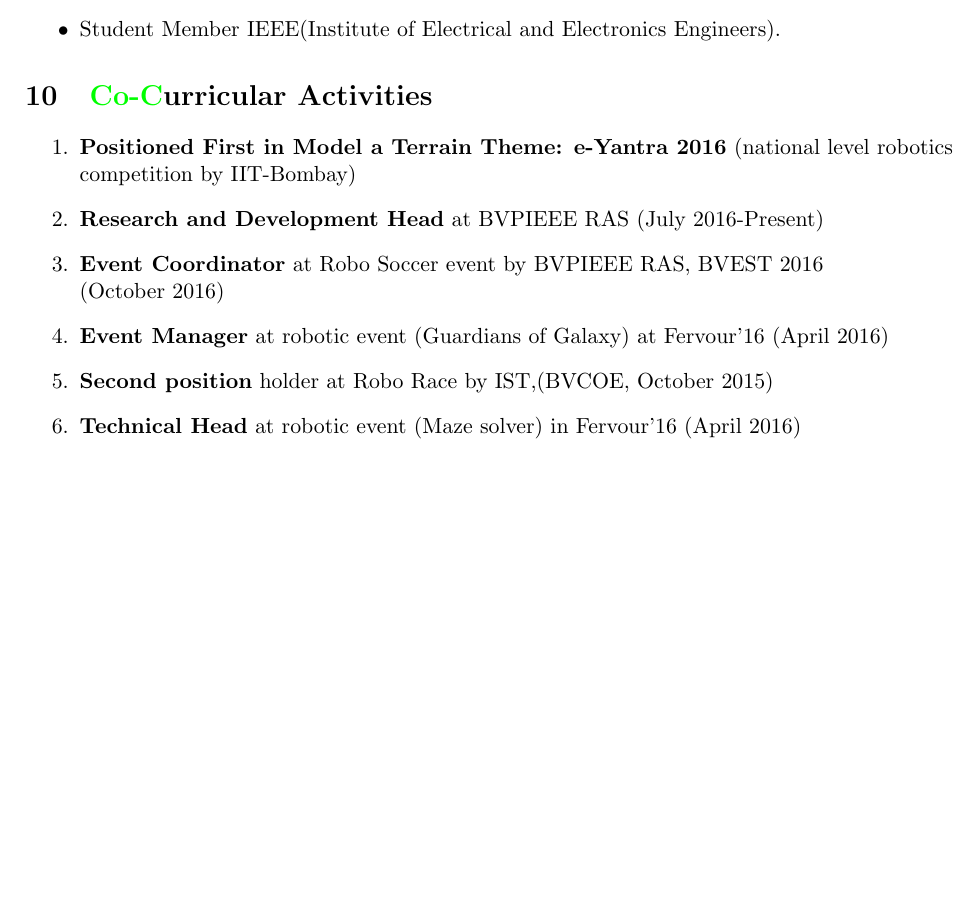
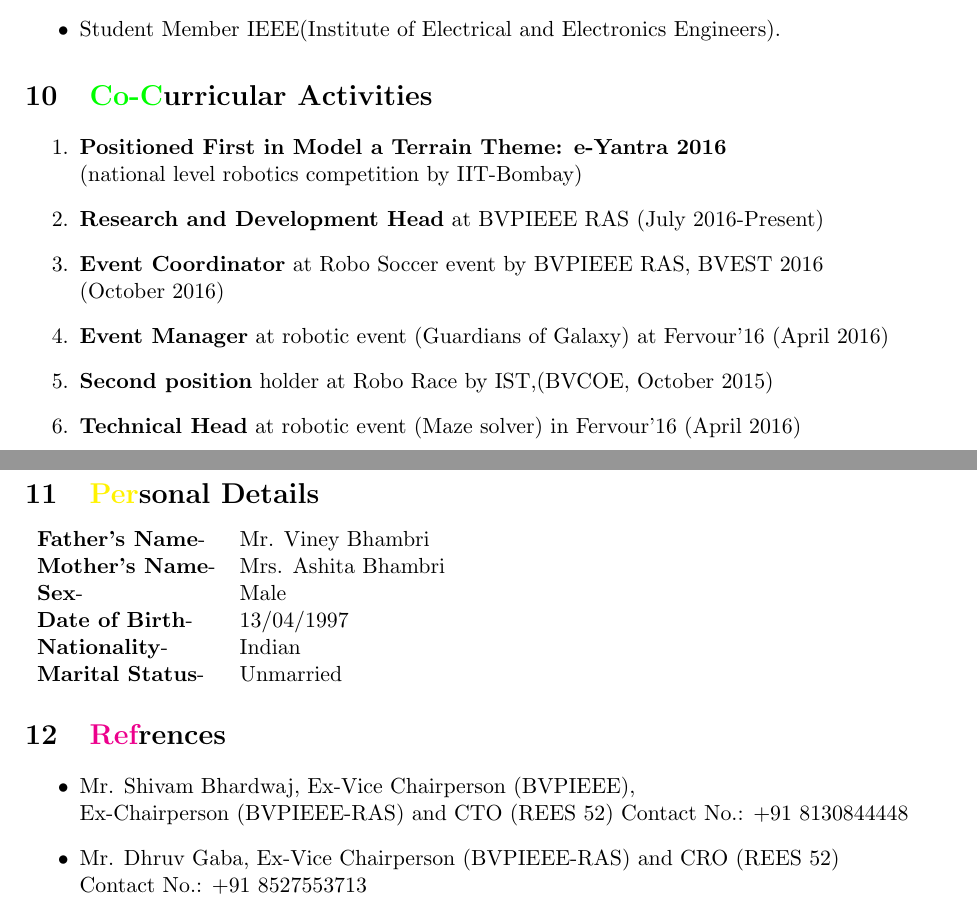
Before and after one commit to Siddhant1304/Siddhant_Resume, a LaTeX CV (Siddhant_Resume_main.tex): part of page 4 of 4 before the commit and two parts of pages 4 and 5 of 5 after it, the two joined at a grey line, cut so that both start at the same text, the shorter picture padded with empty space. Compiled offline with pdfLaTeX.

Commit message:
Personal Details and References

```diff
--- a/Siddhant_Resume_main.tex
+++ b/Siddhant_Resume_main.tex
@@ -215,14 +215,35 @@ Xth
 
 \section{\color{green}Co-C\color{black}urricular Activities}
 \begin{enumerate}
-\item \textbf{Positioned First in Model a Terrain Theme: e-Yantra 2016} (national level robotics \\competition  by IIT-Bombay)
+\item \textbf{Positioned First in Model a Terrain Theme: e-Yantra 2016} \\(national level robotics competition  by IIT-Bombay)
 \item \textbf{Research  and  Development Head} at BVPIEEE RAS (July 2016-Present)
 \item \textbf{Event Coordinator} at Robo Soccer event by BVPIEEE RAS, BVEST 2016 \\(October 2016)
 \item \textbf{Event Manager} at robotic event (Guardians of Galaxy) at Fervour'16 (April 2016)
 \item \textbf{Second position} holder at Robo Race by IST,(BVCOE, October 2015)
 \item \textbf{Technical Head} at robotic event (Maze solver) in Fervour'16 (April 2016)
+\item -
 
 \end{enumerate}
 \end{minipage}
 
+\begin{minipage}{1.5\linewidth}
+\section{\color{yellow}Per\color{black}sonal Details}
+\begin{tabular}{l l}
+\textbf{Father's Name}-& Mr. Viney Bhambri\\
+\textbf{Mother's Name}-& Mrs. Ashita Bhambri\\
+\textbf{Sex}-& Male\\
+\textbf{Date of Birth}-& 13/04/1997\\
+\textbf{Nationality}-& Indian\\
+\textbf{Marital Status}-& Unmarried\\
+\end{tabular}
+\section{\color{magenta}Ref\color{black}rences}
+\begin{itemize}
+\item Mr. Shivam Bhardwaj, Ex-Vice Chairperson (BVPIEEE),\\Ex-Chairperson (BVPIEEE-RAS) and CTO (REES 52)
+Contact No.: +91 8130844448
+\item Mr. Dhruv Gaba, Ex-Vice Chairperson (BVPIEEE-RAS) and CRO (REES 52)\\
+Contact No.: +91 8527553713
+\end{itemize}
+
+\end{minipage}
+
 \end{document}
```
